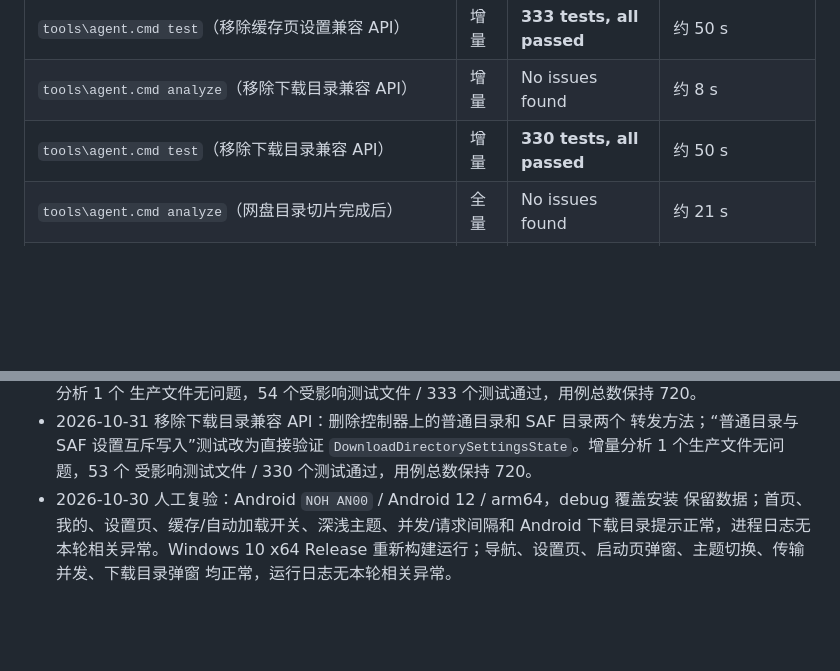
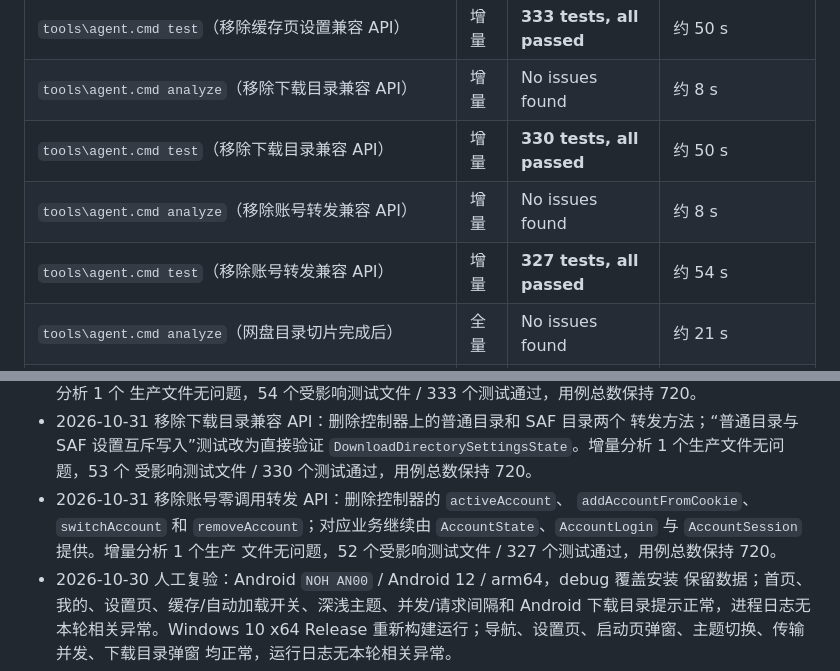
Before and after one commit to Tgaisen/LanCloud, a Markdown page: docs/BASELINE.md, 2 parts joined by grey strips. GitHub-like rendering; blank space fills up the shorter version.

Commit message:
docs(account): 记录账号转发兼容 API 移除

```diff
--- a/docs/BASELINE.md
+++ b/docs/BASELINE.md
@@ -189,6 +189,8 @@
 | `tools\agent.cmd test`（移除缓存页设置兼容 API） | 增量 | **333 tests, all passed** | 约 50 s |
 | `tools\agent.cmd analyze`（移除下载目录兼容 API） | 增量 | No issues found | 约 8 s |
 | `tools\agent.cmd test`（移除下载目录兼容 API） | 增量 | **330 tests, all passed** | 约 50 s |
+| `tools\agent.cmd analyze`（移除账号转发兼容 API） | 增量 | No issues found | 约 8 s |
+| `tools\agent.cmd test`（移除账号转发兼容 API） | 增量 | **327 tests, all passed** | 约 54 s |
 | `tools\agent.cmd analyze`（网盘目录切片完成后） | 全量 | No issues found | 约 21 s |
 | `tools\agent.cmd test`（网盘目录切片完成后） | 全量 | **722 tests, all passed** | 约 110 s |
 | `tools\agent.cmd analyze`（拖放与 Cookie 行完成后） | 全量 | No issues found | 约 17 s |
@@ -647,6 +649,10 @@
   转发方法；“普通目录与 SAF 设置互斥写入”测试改为直接验证
   `DownloadDirectorySettingsState`。增量分析 1 个生产文件无问题，53 个
   受影响测试文件 / 330 个测试通过，用例总数保持 720。
+- 2026-10-31 移除账号零调用转发 API：删除控制器的 `activeAccount`、
+  `addAccountFromCookie`、`switchAccount` 和 `removeAccount`；对应业务继续由
+  `AccountState`、`AccountLogin` 与 `AccountSession` 提供。增量分析 1 个生产
+  文件无问题，52 个受影响测试文件 / 327 个测试通过，用例总数保持 720。
 - 2026-10-30 人工复验：Android `NOH AN00` / Android 12 / arm64，debug 覆盖安装
   保留数据；首页、我的、设置页、缓存/自动加载开关、深浅主题、并发/请求间隔和
   Android 下载目录提示正常，进程日志无本轮相关异常。Windows 10 x64 Release
```
